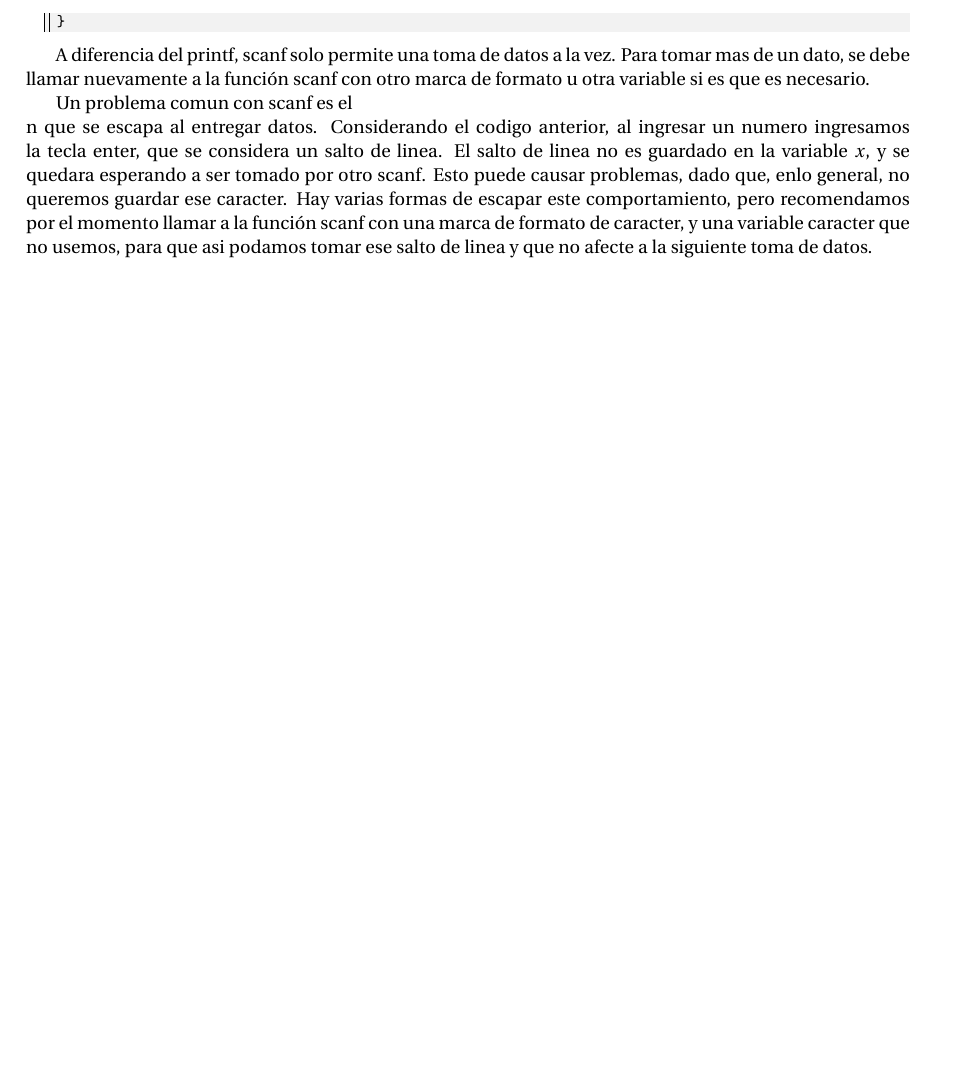
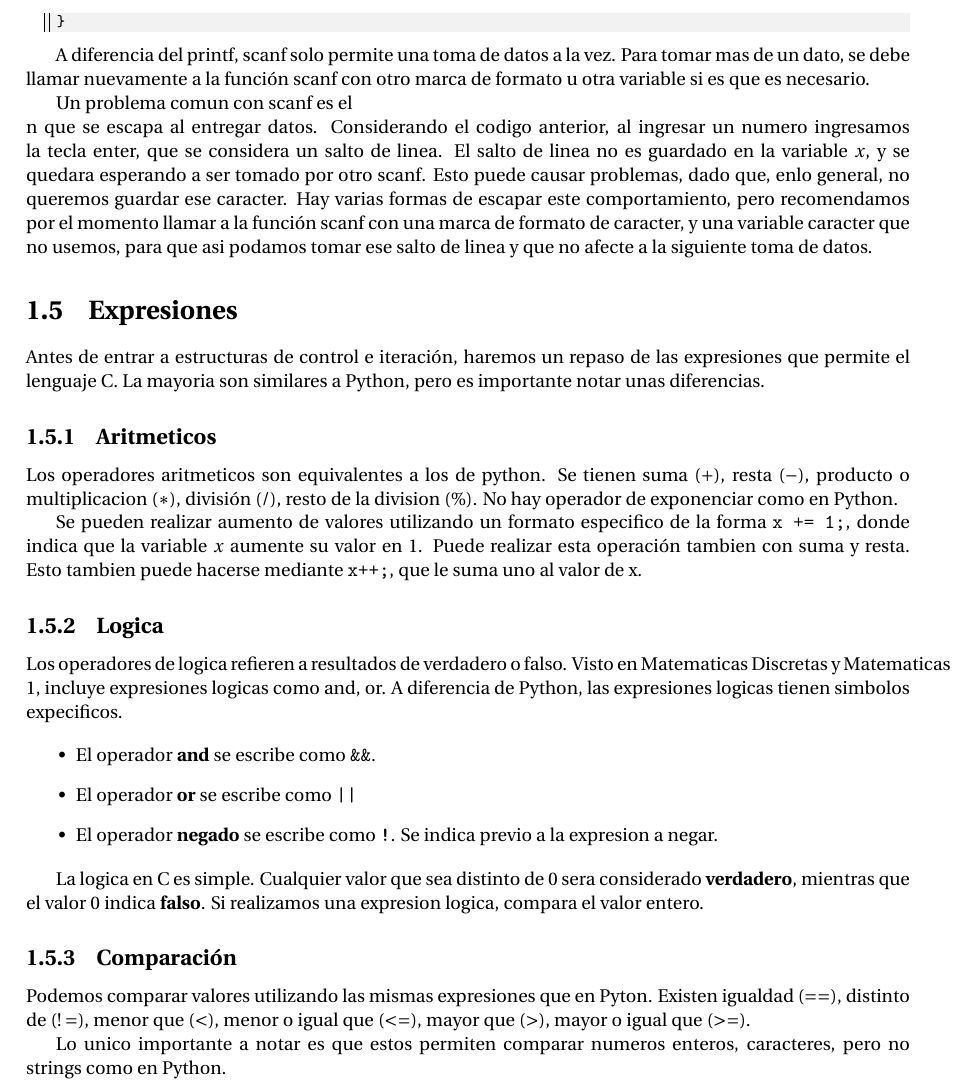
Before and after one commit to nicolasmnz/prog-avanzada, a LaTeX document (modular/C.tex, which reads docs/C/expresiones.tex, docs/C/introduccion-c.tex): part of page 8 of 8, cut so that both start at the same text, the shorter picture padded with empty space. Compiled offline with pdfLaTeX.

Commit message:
docs(C): expresiones

```diff
--- /dev/null
+++ b/docs/C/expresiones.tex
@@ -0,0 +1,25 @@
+Antes de entrar a estructuras de control e iteración, haremos un repaso de las expresiones que permite el lenguaje C. La mayoria son similares a Python, pero es importante notar unas diferencias.
+
+\subsection{Aritmeticos}
+
+Los operadores aritmeticos son equivalentes a los de python. Se tienen suma ($+$), resta ($-$), producto o multiplicacion ($*$), división ($/$), resto de la division ($\%$). No hay operador de exponenciar como en Python.
+
+Se pueden realizar aumento de valores utilizando un formato especifico de la forma \texttt{x += 1;}, donde indica que la variable $x$ aumente su valor en $1$. Puede realizar esta operación tambien con suma y resta. Esto tambien puede hacerse mediante \texttt{x++;}, que le suma uno al valor de x.
+
+\subsection{Logica}
+
+Los operadores de logica refieren a resultados de verdadero o falso. Visto en Matematicas Discretas y Matematicas 1, incluye expresiones logicas como and, or. A diferencia de Python, las expresiones logicas tienen simbolos expecificos.
+
+\begin{itemize}
+	\item El operador \textbf{and} se escribe como \texttt{\&\&}.
+	\item El operador \textbf{or} se escribe como \texttt{||}
+	\item El operador \textbf{negado} se escribe como \texttt{!}. Se indica previo a la expresion a negar.
+\end{itemize}
+
+La logica en C es simple. Cualquier valor que sea distinto de $0$ sera considerado \textbf{verdadero}, mientras que el valor $0$ indica \textbf{falso}. Si realizamos una expresion logica, compara el valor entero.
+
+\subsection{Comparación}
+
+Podemos comparar valores utilizando las mismas expresiones que en Pyton. Existen igualdad ($==$), distinto de ($!=$), menor que ($<$), menor o igual que ($<=$), mayor que ($>$), mayor o igual que ($>=$).
+
+Lo unico importante a notar es que estos permiten comparar numeros enteros, caracteres, pero no strings como en Python.
--- a/docs/C/introduccion-c.tex
+++ b/docs/C/introduccion-c.tex
@@ -13,3 +13,6 @@ Esto lo hace un lenguaje muy distinto comparadco con Python (que se vio previame
 
 \section{Input \& Output}
 \input{docs/C/stdio}
+
+\section{Expresiones}
+\input{docs/C/expresiones}
```
